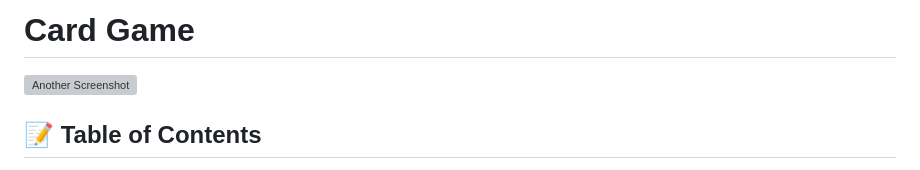
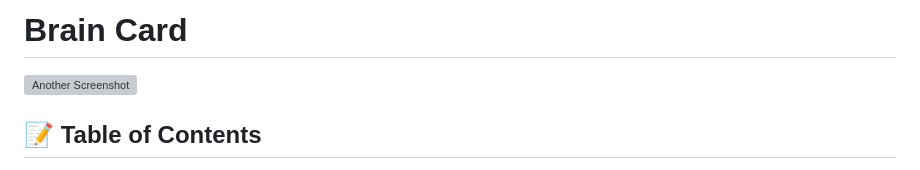
Before and after one commit to Dumbuya1475/brain_card, a Markdown page: README.md, the part around the change. Rendered like a GitHub page; grey boxes are pictures that could not be loaded.

```diff
--- a/README.md
+++ b/README.md
@@ -1,4 +1,4 @@
-#  Card Game
+#  Brain Card
 
 ![Another Screenshot](./assets/images/Screenshot2.png)
 
```
